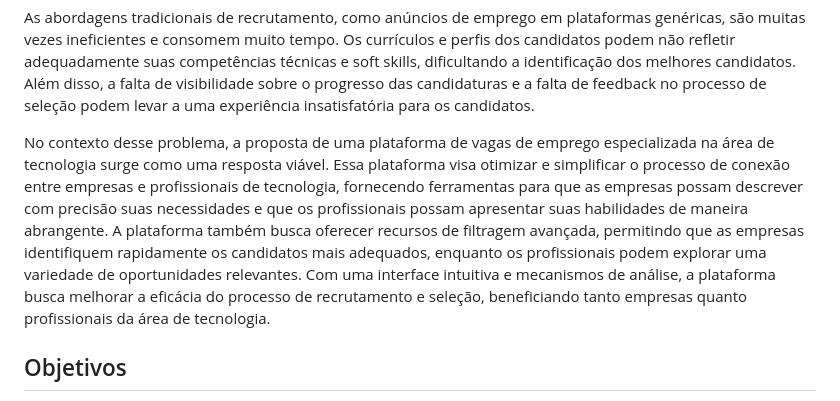
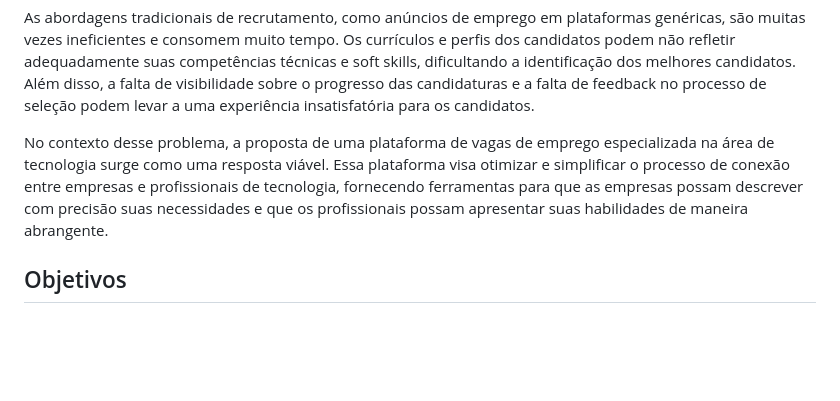
Before and after one commit to ICEI-PUC-Minas-PMV-ADS/pmv-ads-2023-2-e2-proj-int-t5-eixo_2_grupo_5, a Markdown page: docs/01-Documentação de Contexto.md, the part around the change. Rendered like a GitHub page; blank space fills up the shorter version.

```diff
--- a/docs/01-Documentação de Contexto.md
+++ b/docs/01-Documentação de Contexto.md
@@ -24,7 +24,7 @@ Segundo D'AVILA, Geyza Cunha; REGIS, Helder Pontes  e  OLIVEIRA, Lúcia Maria Ba
 
 As abordagens tradicionais de recrutamento, como anúncios de emprego em plataformas genéricas, são muitas vezes ineficientes e consomem muito tempo. Os currículos e perfis dos candidatos podem não refletir adequadamente suas competências técnicas e soft skills, dificultando a identificação dos melhores candidatos. Além disso, a falta de visibilidade sobre o progresso das candidaturas e a falta de feedback no processo de seleção podem levar a uma experiência insatisfatória para os candidatos.
 
-No contexto desse problema, a proposta de uma plataforma de vagas de emprego especializada na área de tecnologia surge como uma resposta viável. Essa plataforma visa otimizar e simplificar o processo de conexão entre empresas e profissionais de tecnologia, fornecendo ferramentas para que as empresas possam descrever com precisão suas necessidades e que os profissionais possam apresentar suas habilidades de maneira abrangente. A plataforma também busca oferecer recursos de filtragem avançada, permitindo que as empresas identifiquem rapidamente os candidatos mais adequados, enquanto os profissionais podem explorar uma variedade de oportunidades relevantes. Com uma interface intuitiva e mecanismos de análise, a plataforma busca melhorar a eficácia do processo de recrutamento e seleção, beneficiando tanto empresas quanto profissionais da área de tecnologia.
+No contexto desse problema, a proposta de uma plataforma de vagas de emprego especializada na área de tecnologia surge como uma resposta viável. Essa plataforma visa otimizar e simplificar o processo de conexão entre empresas e profissionais de tecnologia, fornecendo ferramentas para que as empresas possam descrever com precisão suas necessidades e que os profissionais possam apresentar suas habilidades de maneira abrangente.
 
 ## Objetivos
 
```
